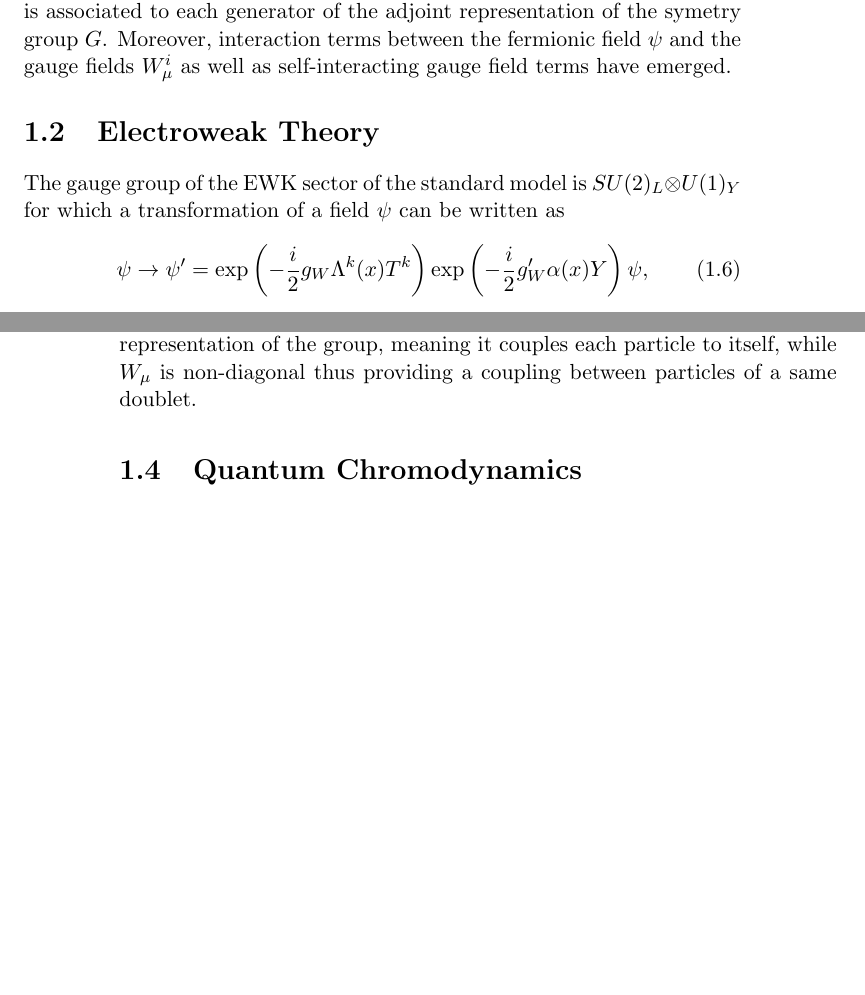
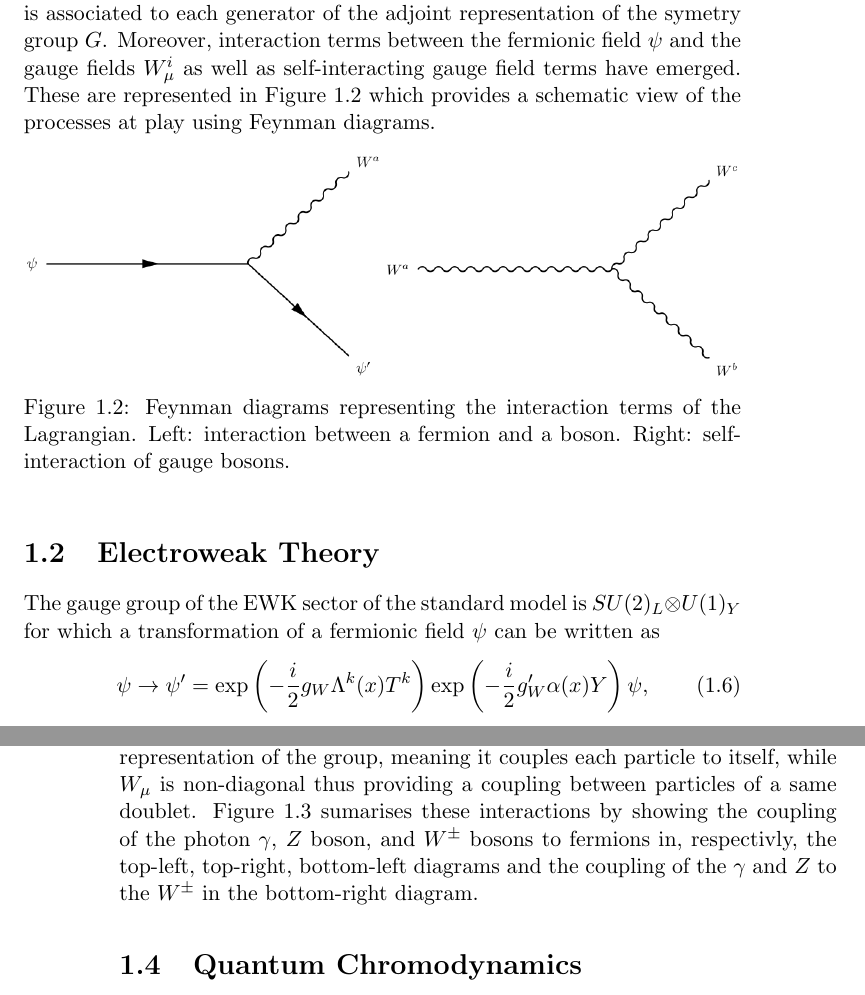
Before and after one commit to hdelanno/thesis, a LaTeX thesis (thesis.tex, which reads chapters/I-1-standard-model.tex): two parts of pages 3 and 6 of 8, joined at a grey line, cut so that both start at the same text, the shorter picture padded with empty space. Compiled offline with pdfLaTeX.

Commit message:
Added feynman diagrams

```diff
--- a/chapters/I-1-standard-model.tex
+++ b/chapters/I-1-standard-model.tex
@@ -34,11 +34,19 @@
     \begin{equation}
       W^i_{\mu \nu} = \partial_\mu W^i_\nu - \partial_\nu W^i_\mu - g \epsilon^{ijk} W^j_\nu W^k_\mu ,
     \end{equation}
-    with $ \epsilon^{ijk} $ the totaly antisymetrical tensor. From the necessity of the invariance of the theory under local transformations, a new massless gauge boson is associated to each generator of the adjoint representation of the symetry group $ G $. Moreover, interaction terms between the fermionic field $ \psi $ and the gauge fields $ W^i_\mu $ as well as self-interacting gauge field terms have emerged.
+    with $ \epsilon^{ijk} $ the totaly antisymetrical tensor. From the necessity of the invariance of the theory under local transformations, a new massless gauge boson is associated to each generator of the adjoint representation of the symetry group $ G $. Moreover, interaction terms between the fermionic field $ \psi $ and the gauge fields $ W^i_\mu $ as well as self-interacting gauge field terms have emerged. These are represented in Figure \ref{fig:I-1-diagram} which provides a schematic view of the processes at play using Feynman diagrams.
+
+    \begin{figure}[h!]
+      \centering
+      \includegraphics[width=0.49\textwidth]{img/I-1/diagram-fermion-boson.png}
+      \includegraphics[width=0.49\textwidth]{img/I-1/diagram-boson-boson.png}
+      \caption{Feynman diagrams representing the interaction terms of the Lagrangian. Left: interaction between a fermion and a boson. Right: self-interaction of gauge bosons.}
+      \label{fig:I-1-diagram}
+    \end{figure}
 
   \section{Electroweak Theory}
 
-    The gauge group of the EWK sector of the standard model is $ SU(2)_L \otimes U(1)_Y $ for which a transformation of a field $ \psi $ can be written as
+    The gauge group of the EWK sector of the standard model is $ SU(2)_L \otimes U(1)_Y $ for which a transformation of a fermionic field $ \psi $ can be written as
     \begin{equation}
       \psi \rightarrow \psi' = \exp\left(- \frac{i}{2} g_W \Lambda^k(x) T^k \right) \exp\left(- \frac{i}{2} g_W' \alpha(x) Y \right) \psi ,
     \end{equation}
@@ -64,7 +72,7 @@
     \end{itemize}
     Note that the right-handed neutrinos are not present as they do not interact with particles and are thus sterile. \\
 
-    To each particle, a weak isospin $ T_3 $ can be associated, corresponding to the Casimir operator of $ SU(2)_L $. Right-handed particles have $ T_3 = 0 $, positive quarks and neutrinos have $ T_3 = \frac{1}{2} $, and negative quarks and charged leptons have $ T_3 = - \frac{1}{2} $. The same can be done for the $ U(1)_Y $ group for which an hypercharge $ Y $ is defined. Through breaking of the symetry as explained in the next section, a new relation can be obtained:
+    To each particle, a weak isospin $ T_3 $ can be associated, corresponding to the Casimir operator of $ SU(2)_L $. Right-handed particles have $ T_3 = 0 $, positive quarks and neutrinos have $ T_3 = \frac{1}{2} $, and negative quarks and charged leptons have $ T_3 = - \frac{1}{2} $. The same can be done for the $ U(1)_Y $ group for which an hypercharge $ Y $ is defined. Through breaking of the symetry of the EWK group, as explained in the next section, a new relation can be obtained:
     \begin{equation}
       Q = T_3 + Y ,
     \end{equation}
@@ -115,7 +123,17 @@
     \begin{equation}
       e = g_w \sin \theta_W ,
     \end{equation}
-    which is the charge of the particle. As expected, the coupling to the $ A_\mu $ field is proportional to the electric charge and thus null for neutral particles. $ Z_\mu $ on the other hand has a non-zero coupling constant to all particles belonging to the doublet representation of $ SU(2)_L $ and is diagonal in matricial representation of the group, meaning it couples each particle to itself, while $ W_\mu $ is non-diagonal thus providing a coupling between particles of a same doublet.
+    which is the charge of the particle. As expected, the coupling to the $ A_\mu $ field is proportional to the electric charge and thus null for neutral particles. $ Z_\mu $ on the other hand has a non-zero coupling constant to all particles belonging to the doublet representation of $ SU(2)_L $ and is diagonal in matricial representation of the group, meaning it couples each particle to itself, while $ W_\mu $ is non-diagonal thus providing a coupling between particles of a same doublet. Figure \ref{fig:I-1-diagram-EWK} sumarises these interactions by showing the coupling of the photon $ \gamma $, $ Z $ boson, and $ W^\pm $ bosons to fermions in, respectivly, the top-left, top-right, bottom-left diagrams and the coupling of the $ \gamma $ and $ Z $ to the $ W^\pm $ in the bottom-right diagram.
+
+    \begin{figure}[h!]
+      \centering
+      \includegraphics[width=0.49\textwidth]{img/I-1/diagram-photon.png}
+      \includegraphics[width=0.49\textwidth]{img/I-1/diagram-Z.png}
+      \includegraphics[width=0.49\textwidth]{img/I-1/diagram-W.png}
+      \includegraphics[width=0.49\textwidth]{img/I-1/diagram-WZphoton.png}
+      \caption{Feynman diagrams representing the interaction terms of the Lagrangian. Left: interaction between a fermion and a boson. Right: self-interaction of gauge bosons.}
+      \label{fig:I-1-diagram-EWK}
+    \end{figure}
 
   \section{Quantum Chromodynamics}
 
--- a/thesis.tex
+++ b/thesis.tex
@@ -6,7 +6,7 @@
 
 \usepackage{amsmath, amssymb}
 
-\usepackage{graphicx}
+\usepackage{graphicx, caption}
 
 \usepackage[colorlinks=true, urlcolor=blue, citecolor=blue, linkcolor=black]{hyperref}
 
```
Also changed, not shown: tools/feynman-draw.tex (added, +17 -0 lines), Makefile, img/I-1/diagram-W.png (added), img/I-1/diagram-WZphoton.png (added), img/I-1/diagram-Z.png (added), img/I-1/diagram-boson-boson.png (added), img/I-1/diagram-fermion-boson.png (added), img/I-1/diagram-photon.png (added), chapters/I-1-standard-model.tex (10 more changed lines), 1 other file.
